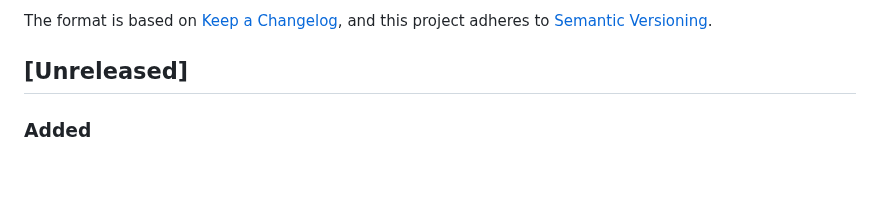
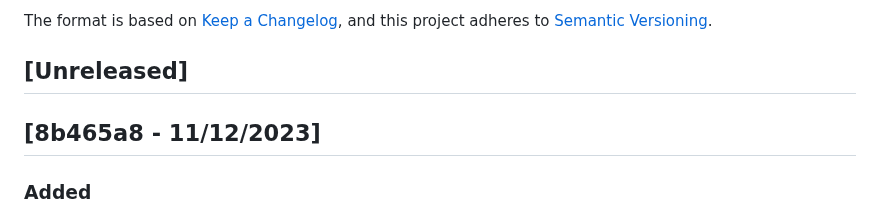
Before and after one commit to reloadclub-gg/reload-backend, a Markdown page: CHANGELOG.md, the part around the change. Rendered like a GitHub page; blank space fills up the shorter version.

Commit message:
update changelog

```diff
--- a/CHANGELOG.md
+++ b/CHANGELOG.md
@@ -6,6 +6,8 @@ The format is based on [Keep a Changelog](https://keepachangelog.com/en/1.0.0/),
 and this project adheres to [Semantic Versioning](https://semver.org/spec/v2.0.0.html).
 
 ## [Unreleased]
+
+## [8b465a8 - 11/12/2023]
 
 ### Added
 
```
